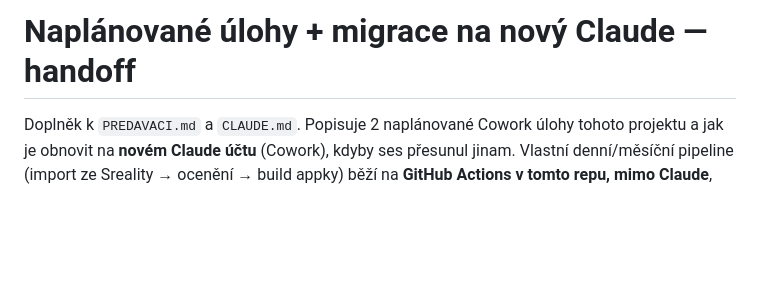
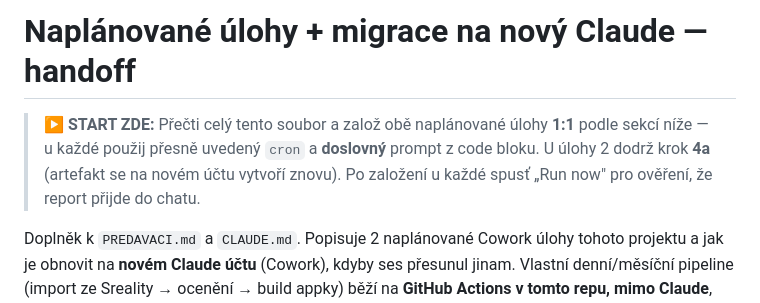
Before and after one commit to ORosa10/oceneni-nemovitosti, a Markdown page: docs/HANDOFF_SCHEDULED_TASKS.md, the part around the change. Drawn GitHub-style; blank space fills up the shorter version.

Commit message:
docs: pridat Start-zde instrukci do handoffu

```diff
--- a/docs/HANDOFF_SCHEDULED_TASKS.md
+++ b/docs/HANDOFF_SCHEDULED_TASKS.md
@@ -1,4 +1,9 @@
 # Naplánované úlohy + migrace na nový Claude — handoff
+
+> **▶ START ZDE:** Přečti celý tento soubor a založ obě naplánované úlohy **1:1**
+> podle sekcí níže — u každé použij přesně uvedený `cron` a **doslovný** prompt
+> z code bloku. U úlohy 2 dodrž krok **4a** (artefakt se na novém účtu vytvoří
+> znovu). Po založení u každé spusť „Run now" pro ověření, že report přijde do chatu.
 
 Doplněk k `PREDAVACI.md` a `CLAUDE.md`. Popisuje 2 naplánované Cowork úlohy
 tohoto projektu a jak je obnovit na **novém Claude účtu** (Cowork), kdyby ses
```
